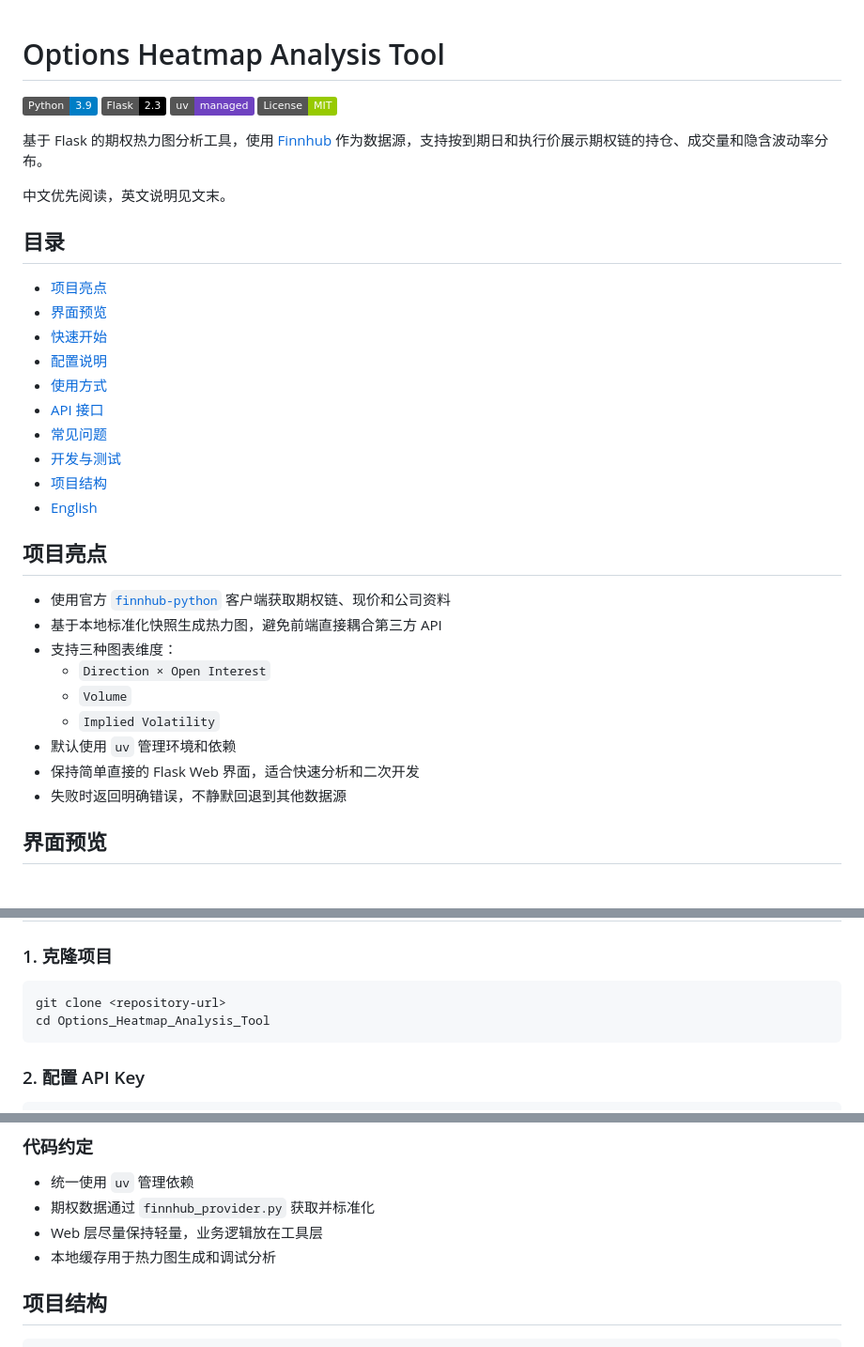
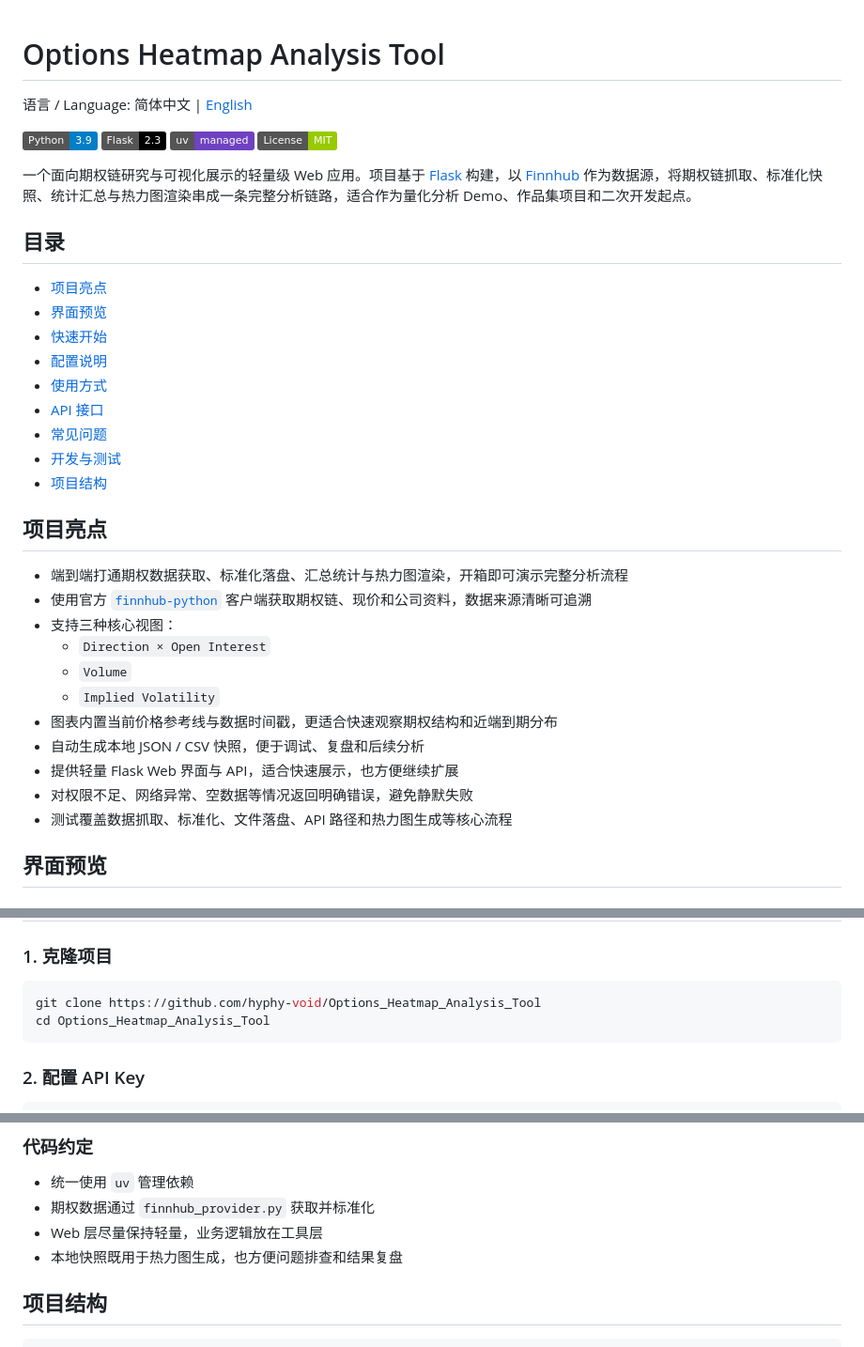
Before and after one commit to hyphy-void/Options_Heatmap_Analysis_Tool, a Markdown page: README.md, 3 parts joined by grey strips. Shown at 94% size. Rendered like a GitHub page; badges without logos.

Commit message:
feat: 更新 README 文档，添加英文版本并优化内容描述

````diff
--- a/README.md
+++ b/README.md
@@ -1,13 +1,13 @@
 # Options Heatmap Analysis Tool
+
+语言 / Language: 简体中文 | [English](./README_EN.md)
 
 [![Python](https://img.shields.io/badge/Python-3.9-blue.svg)](./.python-version)
 [![Flask](https://img.shields.io/badge/Flask-2.3-black.svg)](https://flask.palletsprojects.com/)
 [![uv](https://img.shields.io/badge/uv-managed-6f42c1.svg)](https://docs.astral.sh/uv/)
 [![License](https://img.shields.io/badge/License-MIT-green.svg)](./LICENSE)
 
-基于 Flask 的期权热力图分析工具，使用 [Finnhub](https://finnhub.io/docs/api) 作为数据源，支持按到期日和执行价展示期权链的持仓、成交量和隐含波动率分布。
-
-中文优先阅读，英文说明见文末。
+一个面向期权链研究与可视化展示的轻量级 Web 应用。项目基于 [Flask](https://flask.palletsprojects.com/) 构建，以 [Finnhub](https://finnhub.io/docs/api) 作为数据源，将期权链抓取、标准化快照、统计汇总与热力图渲染串成一条完整分析链路，适合作为量化分析 Demo、作品集项目和二次开发起点。
 
 ## 目录
 
@@ -20,19 +20,20 @@
 - [常见问题](#常见问题)
 - [开发与测试](#开发与测试)
 - [项目结构](#项目结构)
-- [English](#english)
 
 ## 项目亮点
 
-- 使用官方 [`finnhub-python`](https://github.com/Finnhub-Stock-API/finnhub-python) 客户端获取期权链、现价和公司资料
-- 基于本地标准化快照生成热力图，避免前端直接耦合第三方 API
-- 支持三种图表维度：
+- 端到端打通期权数据获取、标准化落盘、汇总统计与热力图渲染，开箱即可演示完整分析流程
+- 使用官方 [`finnhub-python`](https://github.com/Finnhub-Stock-API/finnhub-python) 客户端获取期权链、现价和公司资料，数据来源清晰可追溯
+- 支持三种核心视图：
   - `Direction × Open Interest`
   - `Volume`
   - `Implied Volatility`
-- 默认使用 `uv` 管理环境和依赖
-- 保持简单直接的 Flask Web 界面，适合快速分析和二次开发
-- 失败时返回明确错误，不静默回退到其他数据源
+- 图表内置当前价格参考线与数据时间戳，更适合快速观察期权结构和近端到期分布
+- 自动生成本地 JSON / CSV 快照，便于调试、复盘和后续分析
+- 提供轻量 Flask Web 界面与 API，适合快速展示，也方便继续扩展
+- 对权限不足、网络异常、空数据等情况返回明确错误，避免静默失败
+- 测试覆盖数据抓取、标准化、文件落盘、API 路径和热力图生成等核心流程
 
 ## 界面预览
 
@@ -49,7 +50,7 @@
 ### 1. 克隆项目
 
 ```bash
-git clone <repository-url>
+git clone https://github.com/hyphy-void/Options_Heatmap_Analysis_Tool
 cd Options_Heatmap_Analysis_Tool
 ```
 
@@ -207,7 +209,7 @@ uv run pytest -q
 - 统一使用 `uv` 管理依赖
 - 期权数据通过 `finnhub_provider.py` 获取并标准化
 - Web 层尽量保持轻量，业务逻辑放在工具层
-- 本地缓存用于热力图生成和调试分析
+- 本地快照既用于热力图生成，也方便问题排查和结果复盘
 
 ## 项目结构
 
````
Also changed, not shown: other parts of README.md (+1 -33 lines), README_EN.md (added, +231 -0 lines).
